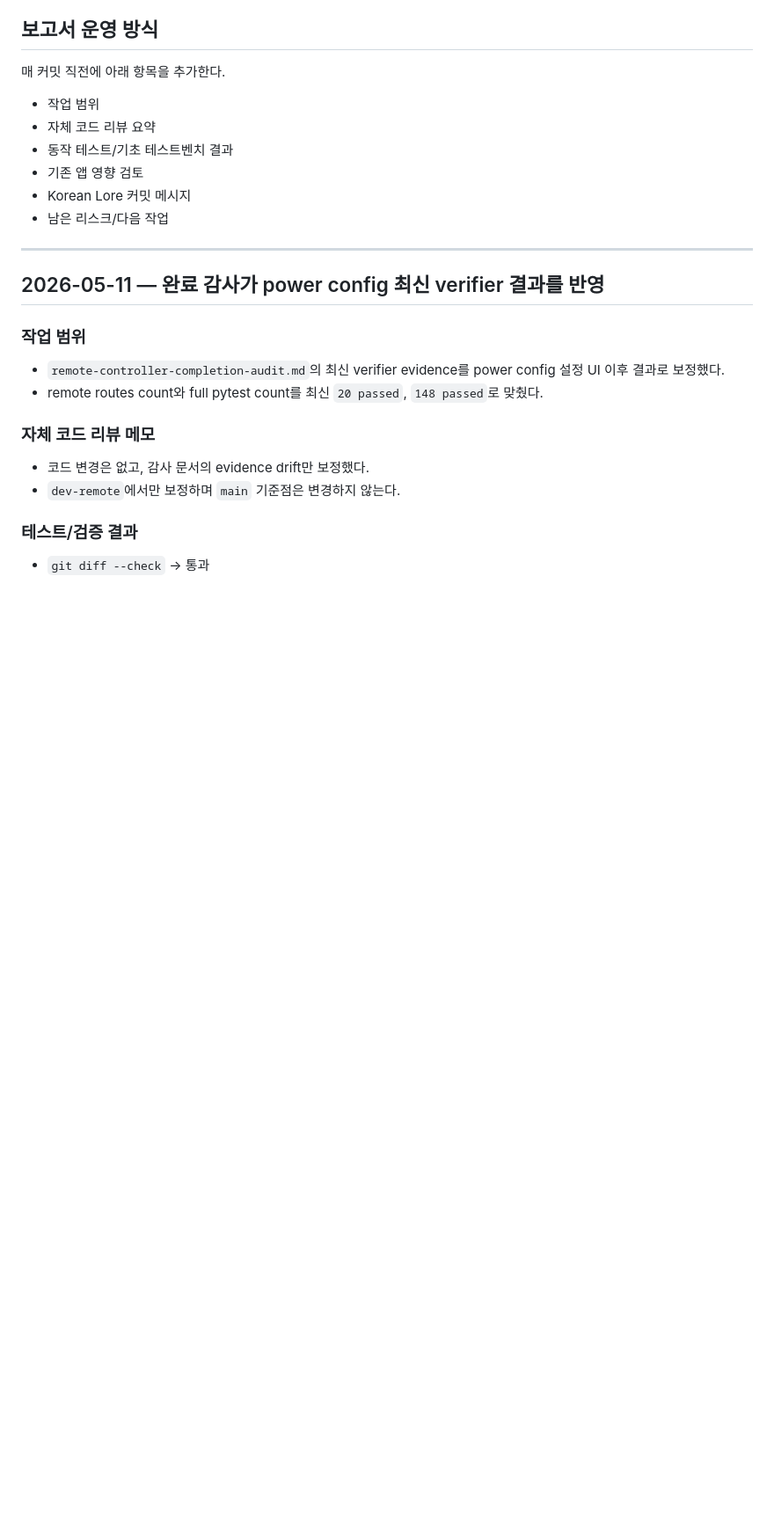
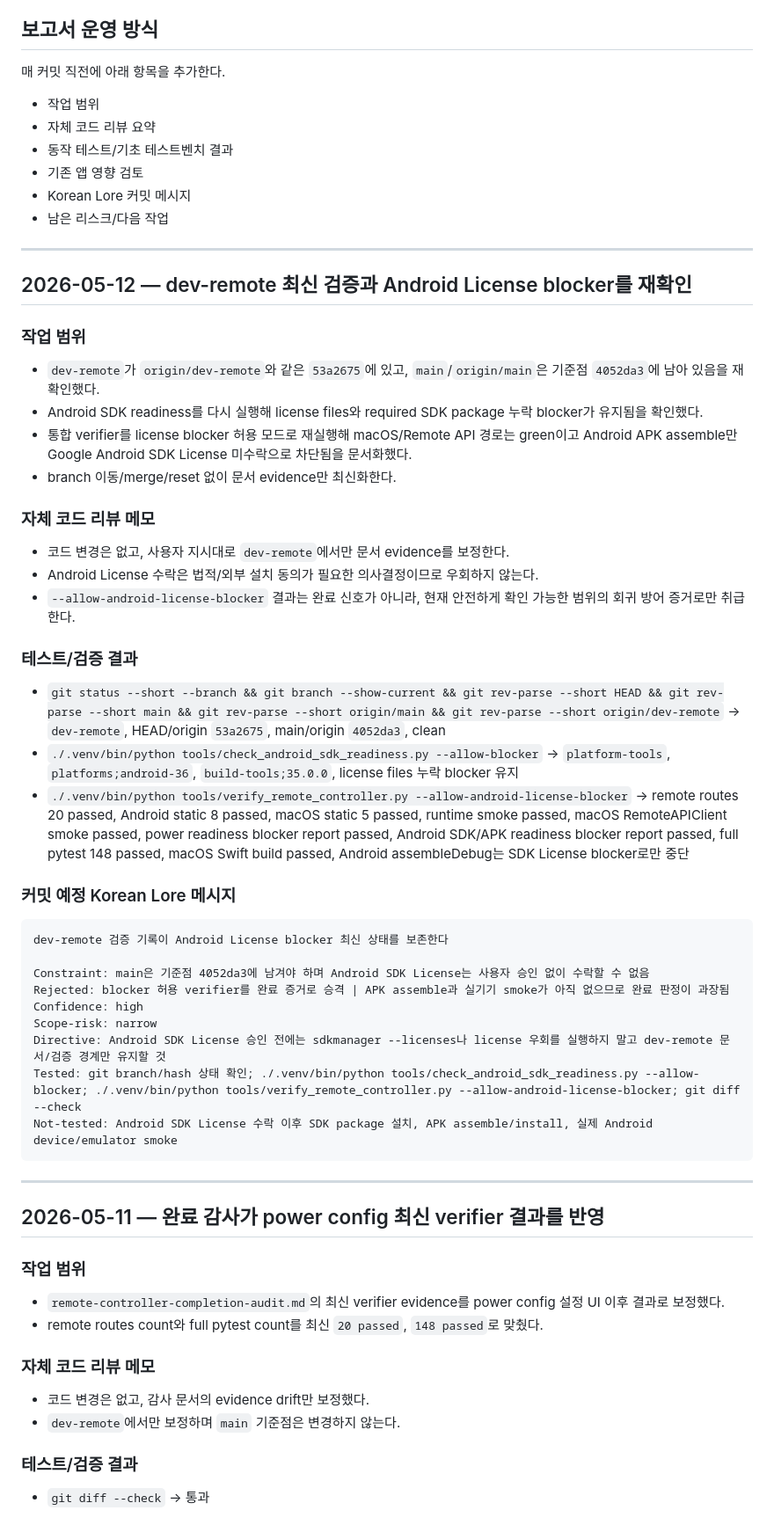
Before and after one commit to lsh930309/HomeworkHelperServer, a Markdown page: remote-controller-work-report.md, the part around the change. Shown at 88% size. Drawn GitHub-style; blank space fills up the shorter version.

Commit message:
dev-remote 검증 기록이 Android License blocker 최신 상태를 보존한다
Constraint: main은 기준점 4052da3에 남겨야 하며 Android SDK License는 사용자 승인 없이 수락할 수 없음
Rejected: blocker 허용 verifier를 완료 증거로 승격 | APK assemble과 실기기 smoke가 아직 없으므로 완료 판정이 과장됨
Confidence: high
Scope-risk: narrow
Directive: Android SDK License 승인 전에는 sdkmanager --licenses나 license 우회를 실행하지 말고 dev-remote 문서/검증 경계만 유지할 것
Tested: git branch/hash 상태 확인; ./.venv/bin/python tools/check_android_sdk_readiness.py --allow-blocker; ./.venv/bin/python tools/verify_remote_controller.py --allow-android-license-blocker; git diff --check
Not-tested: Android SDK License 수락 이후 SDK package 설치, APK assemble/install, 실제 Android device/emulator smoke
Co-authored-by: OmX <omx@oh-my-codex.dev>

````diff
--- a/remote-controller-work-report.md
+++ b/remote-controller-work-report.md
@@ -15,6 +15,43 @@ main 기준점: `4052da3 새 GUI와 데이터 안전 경계를 main에 통합한
 - 기존 앱 영향 검토
 - Korean Lore 커밋 메시지
 - 남은 리스크/다음 작업
+
+---
+
+## 2026-05-12 — dev-remote 최신 검증과 Android License blocker를 재확인
+
+### 작업 범위
+
+- `dev-remote`가 `origin/dev-remote`와 같은 `53a2675`에 있고, `main`/`origin/main`은 기준점 `4052da3`에 남아 있음을 재확인했다.
+- Android SDK readiness를 다시 실행해 license files와 required SDK package 누락 blocker가 유지됨을 확인했다.
+- 통합 verifier를 license blocker 허용 모드로 재실행해 macOS/Remote API 경로는 green이고 Android APK assemble만 Google Android SDK License 미수락으로 차단됨을 문서화했다.
+- branch 이동/merge/reset 없이 문서 evidence만 최신화한다.
+
+### 자체 코드 리뷰 메모
+
+- 코드 변경은 없고, 사용자 지시대로 `dev-remote`에서만 문서 evidence를 보정한다.
+- Android License 수락은 법적/외부 설치 동의가 필요한 의사결정이므로 우회하지 않는다.
+- `--allow-android-license-blocker` 결과는 완료 신호가 아니라, 현재 안전하게 확인 가능한 범위의 회귀 방어 증거로만 취급한다.
+
+### 테스트/검증 결과
+
+- `git status --short --branch && git branch --show-current && git rev-parse --short HEAD && git rev-parse --short main && git rev-parse --short origin/main && git rev-parse --short origin/dev-remote` → `dev-remote`, HEAD/origin `53a2675`, main/origin `4052da3`, clean
+- `./.venv/bin/python tools/check_android_sdk_readiness.py --allow-blocker` → `platform-tools`, `platforms;android-36`, `build-tools;35.0.0`, license files 누락 blocker 유지
+- `./.venv/bin/python tools/verify_remote_controller.py --allow-android-license-blocker` → remote routes 20 passed, Android static 8 passed, macOS static 5 passed, runtime smoke passed, macOS RemoteAPIClient smoke passed, power readiness blocker report passed, Android SDK/APK readiness blocker report passed, full pytest 148 passed, macOS Swift build passed, Android assembleDebug는 SDK License blocker로만 중단
+
+### 커밋 예정 Korean Lore 메시지
+
+```text
+dev-remote 검증 기록이 Android License blocker 최신 상태를 보존한다
+
+Constraint: main은 기준점 4052da3에 남겨야 하며 Android SDK License는 사용자 승인 없이 수락할 수 없음
+Rejected: blocker 허용 verifier를 완료 증거로 승격 | APK assemble과 실기기 smoke가 아직 없으므로 완료 판정이 과장됨
+Confidence: high
+Scope-risk: narrow
+Directive: Android SDK License 승인 전에는 sdkmanager --licenses나 license 우회를 실행하지 말고 dev-remote 문서/검증 경계만 유지할 것
+Tested: git branch/hash 상태 확인; ./.venv/bin/python tools/check_android_sdk_readiness.py --allow-blocker; ./.venv/bin/python tools/verify_remote_controller.py --allow-android-license-blocker; git diff --check
+Not-tested: Android SDK License 수락 이후 SDK package 설치, APK assemble/install, 실제 Android device/emulator smoke
+```
 
 ---
 
````
Also changed, not shown: remote-controller-completion-audit.md (+8 -3 lines).
